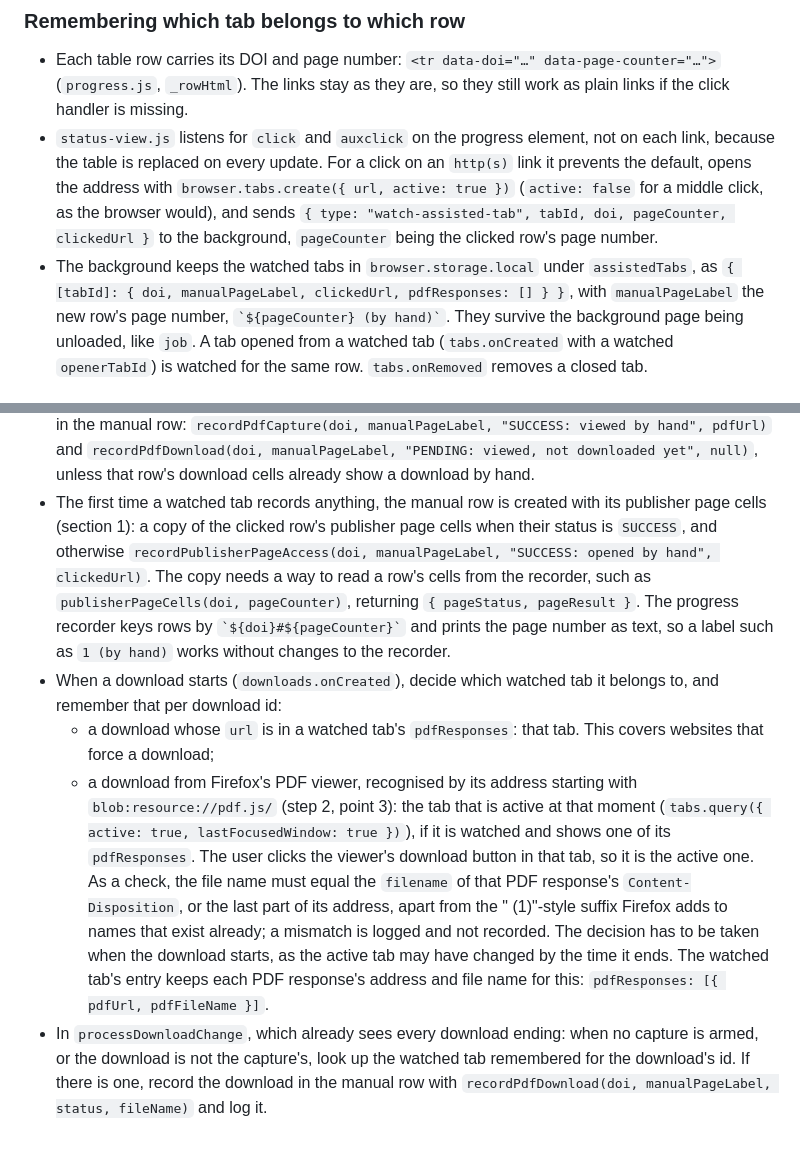
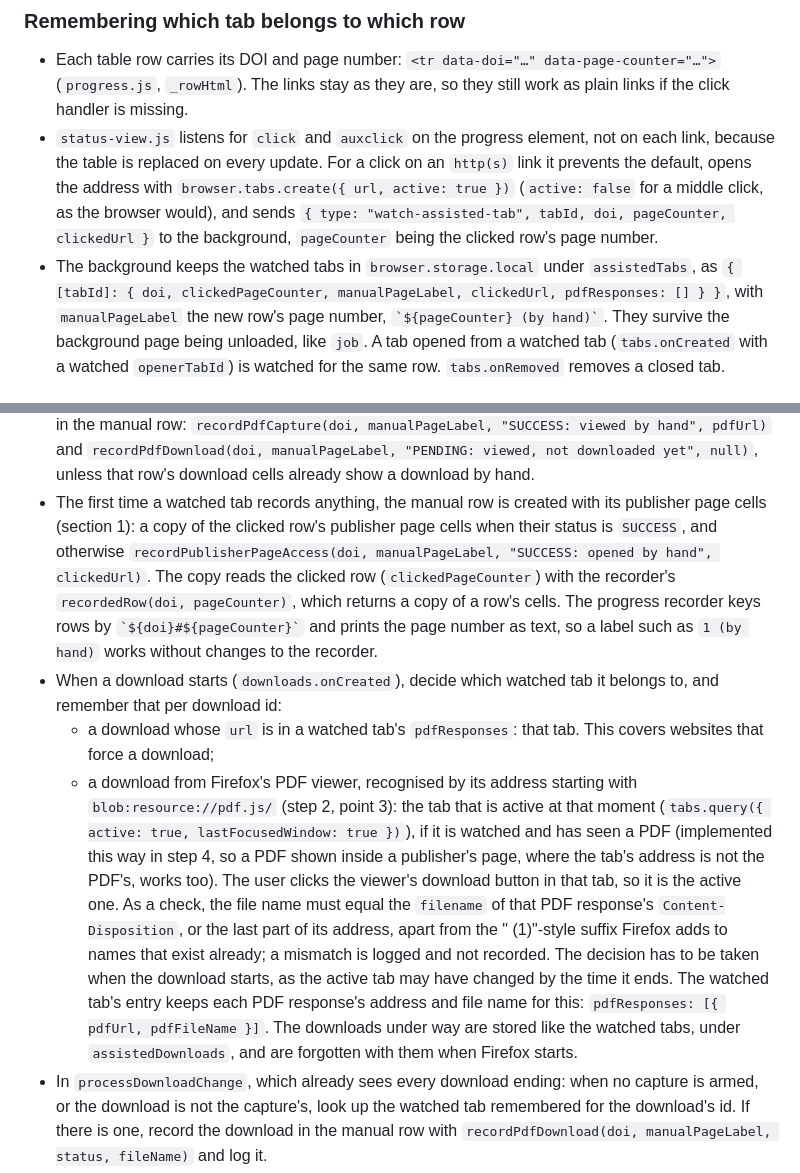
Before and after one commit to escience-tmsr/browser-plugins, a Markdown page: docs/assisted_download_plan.md, 2 parts joined by grey strips. Rendered like a GitHub page; blank space fills up the shorter version.

Commit message:
Align the assisted download plan with steps 3 and 4 as implemented
- watched tabs also keep clickedPageCounter, the clicked row's number
- the publisher page is copied with the recorder's recordedRow
- a download from Firefox's viewer belongs to the active tab when that
  tab has seen a PDF, not only when it shows one
- downloads under way are stored under assistedDownloads

Co-Authored-By: Claude Opus 5.5 <noreply@anthropic.com>

```diff
--- a/docs/assisted_download_plan.md
+++ b/docs/assisted_download_plan.md
@@ -160,7 +160,8 @@ Where the design has to change for one of these, the results are added here.
   `{ type: "watch-assisted-tab", tabId, doi, pageCounter, clickedUrl }` to the
   background, `pageCounter` being the clicked row's page number.
 - The background keeps the watched tabs in `browser.storage.local` under
-  `assistedTabs`, as `{ [tabId]: { doi, manualPageLabel, clickedUrl, pdfResponses: [] } }`,
+  `assistedTabs`, as
+  `{ [tabId]: { doi, clickedPageCounter, manualPageLabel, clickedUrl, pdfResponses: [] } }`,
   with `manualPageLabel` the new row's page number, `` `${pageCounter} (by hand)` ``.
   They survive
   the background page being unloaded, like `job`. A tab opened from a watched tab
@@ -180,9 +181,9 @@ Where the design has to change for one of these, the results are added here.
 - The first time a watched tab records anything, the manual row is created with its
   publisher page cells (section 1): a copy of the clicked row's publisher page cells
   when their status is `SUCCESS`, and otherwise `recordPublisherPageAccess(doi,
-  manualPageLabel, "SUCCESS: opened by hand", clickedUrl)`. The copy needs a way to
-  read a row's cells from the recorder, such as `publisherPageCells(doi,
-  pageCounter)`, returning `{ pageStatus, pageResult }`. The progress recorder keys rows by `` `${doi}#${pageCounter}` `` and
+  manualPageLabel, "SUCCESS: opened by hand", clickedUrl)`. The copy reads the
+  clicked row (`clickedPageCounter`) with the recorder's `recordedRow(doi,
+  pageCounter)`, which returns a copy of a row's cells. The progress recorder keys rows by `` `${doi}#${pageCounter}` `` and
   prints the page number as text, so a label such as `1 (by hand)` works without
   changes to the recorder.
 - When a download starts (`downloads.onCreated`), decide which watched tab it
@@ -192,14 +193,17 @@ Where the design has to change for one of these, the results are added here.
   - a download from Firefox's PDF viewer, recognised by its address starting with
     `blob:resource://pdf.js/` (step 2, point 3): the tab that is active at that
     moment (`tabs.query({ active: true, lastFocusedWindow: true })`), if it is watched
-    and shows one of its `pdfResponses`. The user clicks the viewer's download button in
+    and has seen a PDF (implemented this way in step 4, so a PDF shown inside a
+    publisher's page, where the tab's address is not the PDF's, works too). The user clicks the viewer's download button in
     that tab, so it is the active one. As a check, the file name must equal the
     `filename` of that PDF response's `Content-Disposition`, or the last part of its
     address, apart from the " (1)"-style suffix Firefox adds to names that exist
     already; a mismatch is logged and not recorded.
   The decision has to be taken when the download starts, as the active tab may have
   changed by the time it ends. The watched tab's entry keeps each PDF response's
-  address and file name for this: `pdfResponses: [{ pdfUrl, pdfFileName }]`.
+  address and file name for this: `pdfResponses: [{ pdfUrl, pdfFileName }]`. The
+  downloads under way are stored like the watched tabs, under `assistedDownloads`,
+  and are forgotten with them when Firefox starts.
 - In `processDownloadChange`, which already sees every download ending: when no capture
   is armed, or the download is not the capture's, look up the watched tab remembered
   for the download's id. If there is one, record the download in the manual row with
```
